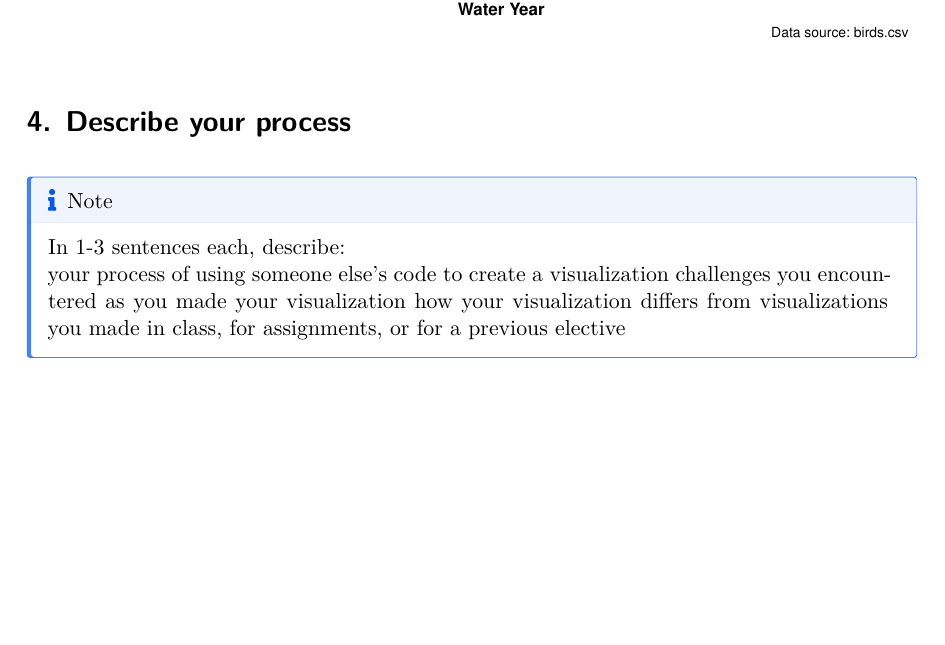
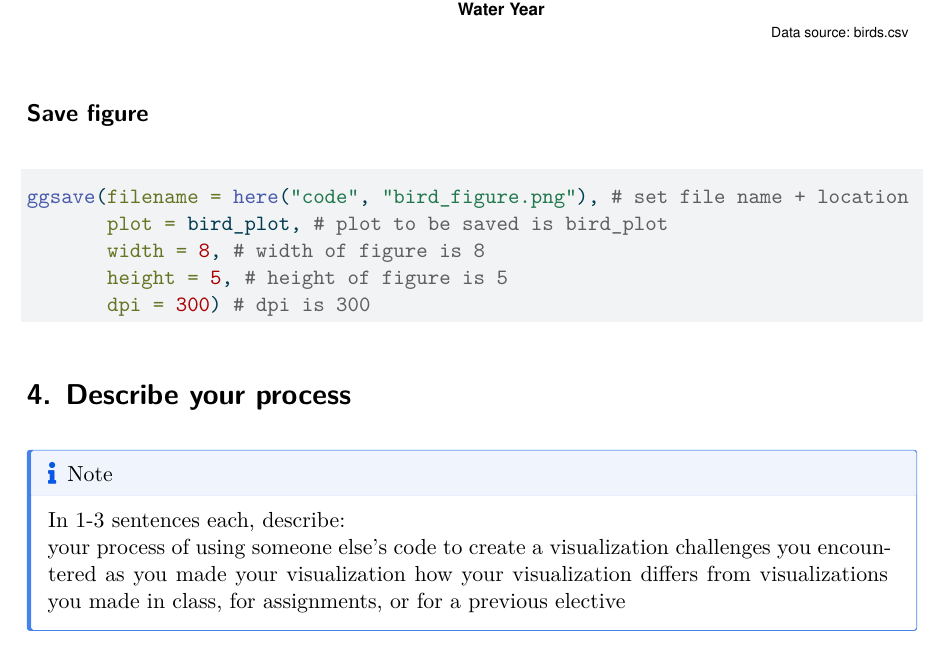
Before and after one commit to samantha-gibson05/intermediate-elective, a Quarto document (code/intermediate_elective.qmd): part of page 6 of 6, cut so that both start at the same text, the shorter picture padded with empty space. The pictures show the output file code/intermediate_elective.pdf that the author committed with the source.

Commit message:
save figure

````diff
--- a/code/intermediate_elective.qmd
+++ b/code/intermediate_elective.qmd
@@ -186,6 +186,15 @@ bird_plot <- ggplot( # assigns plot to object bird_plot
 # shows plot
 bird_plot
 ```
+## Save figure
+```{r}
+#| label: saving figure
+ggsave(filename = here("code", "bird_figure.png"), # set file name + location
+       plot = bird_plot, # plot to be saved is bird_plot
+       width = 8, # width of figure is 8
+       height = 5, # height of figure is 5
+       dpi = 300) # dpi is 300
+```
 
 # 4. Describe your process
 :::{.callout-note}
````
Also changed, not shown: code/bird_figure.png (added), code/intermediate_elective.pdf.
